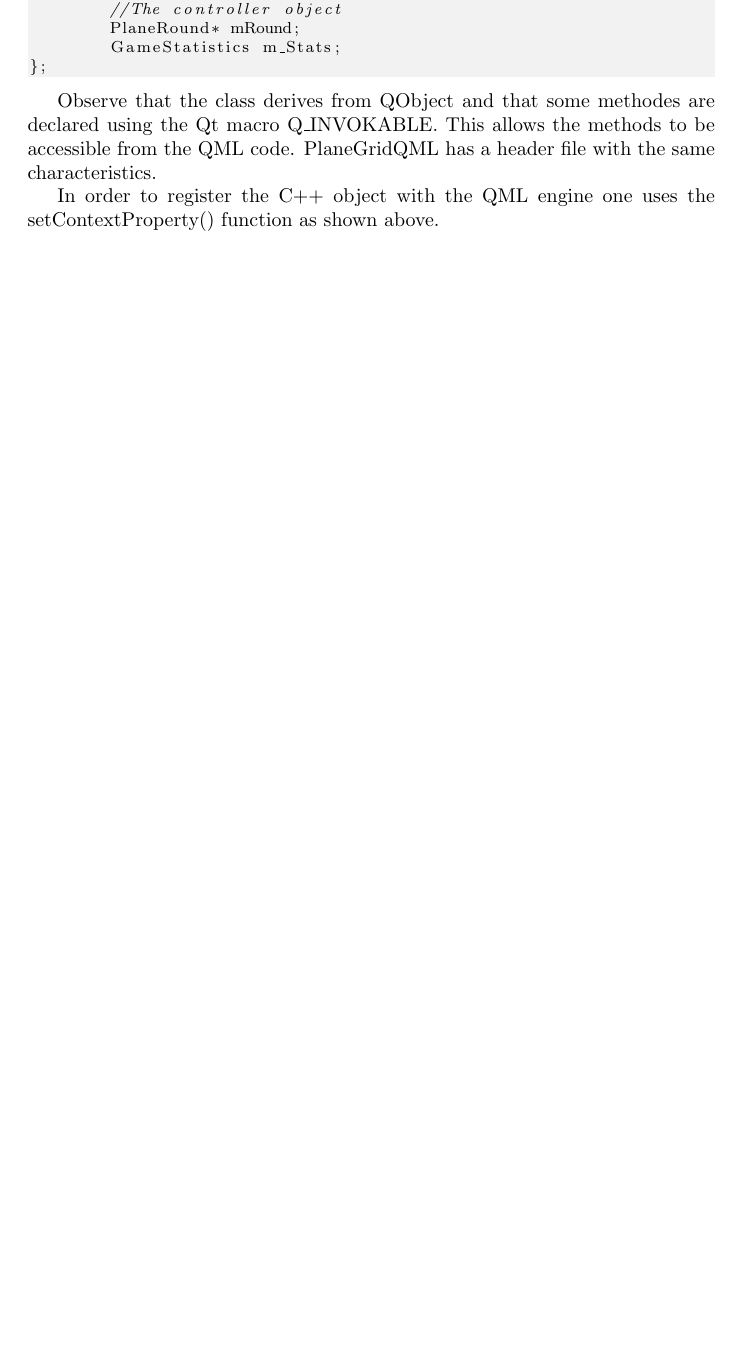
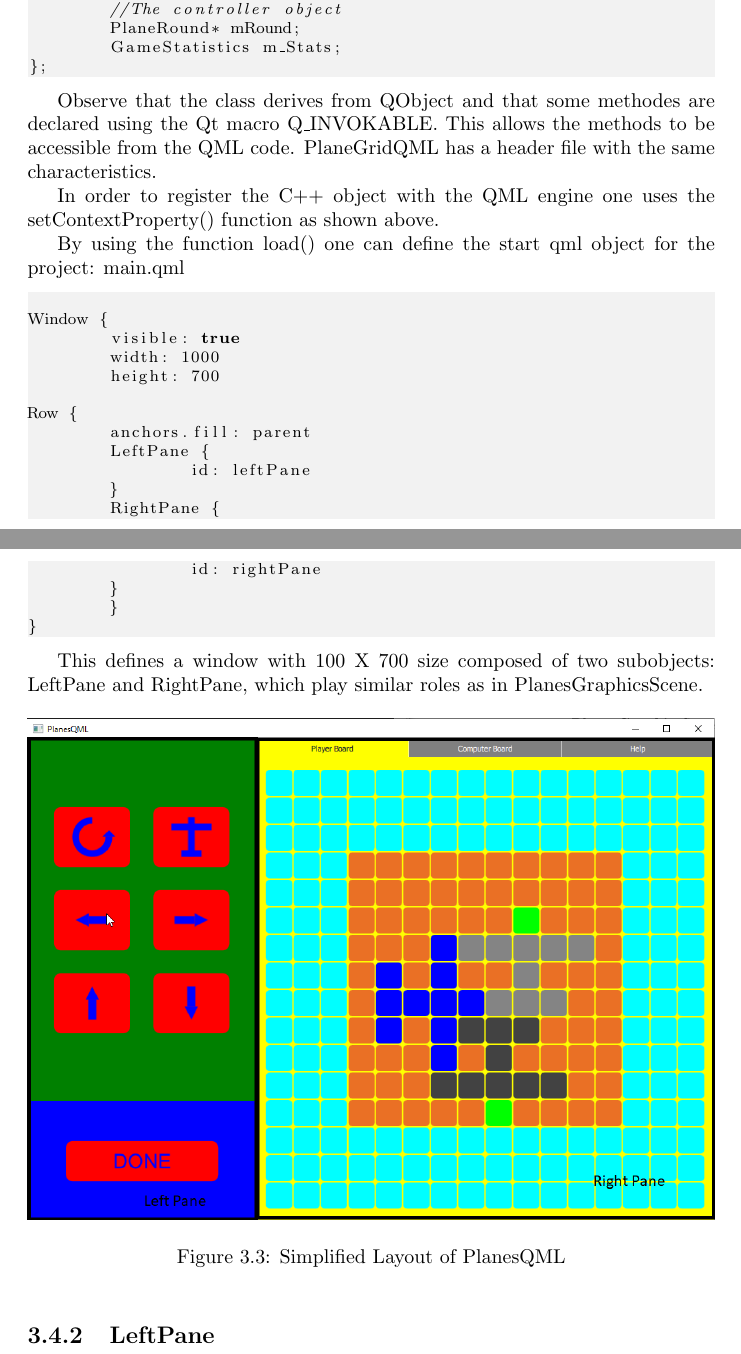
Before and after one commit to xxxcucus/planes, a LaTeX thesis (Book/TheGameOfPlanes.tex, which reads Book/PlanesQML.tex): part of page 54 of 61 before the commit and two parts of pages 54 and 55 of 62 after it, the two joined at a grey line, cut so that both start at the same text, the shorter picture padded with empty space. Compiled offline with pdfLaTeX.

Commit message:
Updated book

```diff
--- a/Book/PlanesQML.tex
+++ b/Book/PlanesQML.tex
@@ -73,3 +75,34 @@ private:
 Observe that the class derives from QObject and that some methodes are declared using the Qt macro Q\_INVOKABLE. This allows the methods to be accessible from the QML code. PlaneGridQML has a header file with the same characteristics.
 
 In order to register the C++ object with the QML engine one uses the setContextProperty() function as shown above.
+
+By using the function load() one can define the start qml object for the project: main.qml
+
+\begin{lstlisting}
+
+Window {
+	visible: true
+	width: 1000
+	height: 700
+
+Row {
+	anchors.fill: parent
+	LeftPane {
+		id: leftPane
+	}
+	RightPane {
+		id: rightPane
+	}
+	}
+}
+\end{lstlisting}
+
+This defines a window with 100 X 700 size composed of two subobjects: LeftPane and RightPane, which play similar roles as in PlanesGraphicsScene.
+
+\begin{figure}[h]
+	\includegraphics[width = \textwidth]{PlanesQML_BoardEditing_WidgetNames.png}
+	\caption{Simplified Layout of PlanesQML}
+	\label{fig:planesqml_boardediting_widgetnames}
+\end{figure}
+
+\subsection {LeftPane}
```
Also changed, not shown: Book/PlanesQML_BoardEditing_WidgetNames.png (added), Book/PlanesQML.tex (2 more changed lines).
